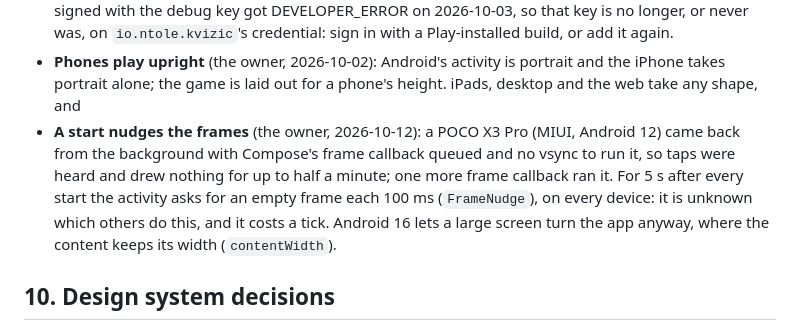
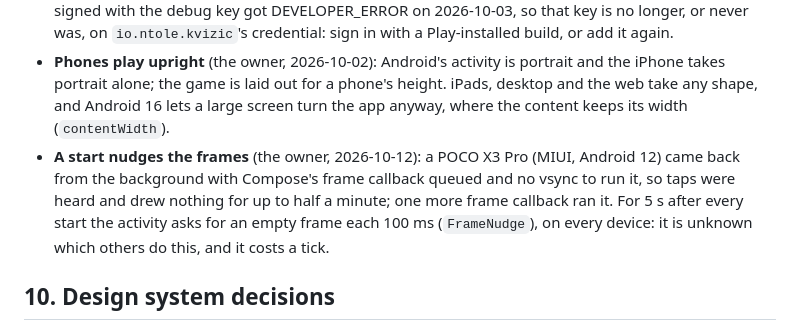
Before and after one commit to niktok1/kvizic, a Markdown page: CLAUDE.md, the part around the change. GitHub-like rendering.

Commit message:
docs: keep the upright phones' note whole
Co-Authored-By: Claude Opus 5.5 <noreply@anthropic.com>

```diff
--- a/CLAUDE.md
+++ b/CLAUDE.md
@@ -226,11 +226,11 @@ platform's own API behind `SoundDevice` (SoundPool, AVAudioPlayer, `javax.sound`
   on `io.ntole.kvizic`'s credential: sign in with a Play-installed build, or add it again.
 - **Phones play upright** (the owner, 2026-10-02): Android's activity is portrait and the iPhone takes
   portrait alone; the game is laid out for a phone's height. iPads, desktop and the web take any shape, and
+  Android 16 lets a large screen turn the app anyway, where the content keeps its width (`contentWidth`).
 - **A start nudges the frames** (the owner, 2026-10-12): a POCO X3 Pro (MIUI, Android 12) came back from the
   background with Compose's frame callback queued and no vsync to run it, so taps were heard and drew nothing
   for up to half a minute; one more frame callback ran it. For 5 s after every start the activity asks for an
   empty frame each 100 ms (`FrameNudge`), on every device: it is unknown which others do this, and it costs a tick.
-  Android 16 lets a large screen turn the app anyway, where the content keeps its width (`contentWidth`).
 
 ## 10. Design system decisions
 
```
